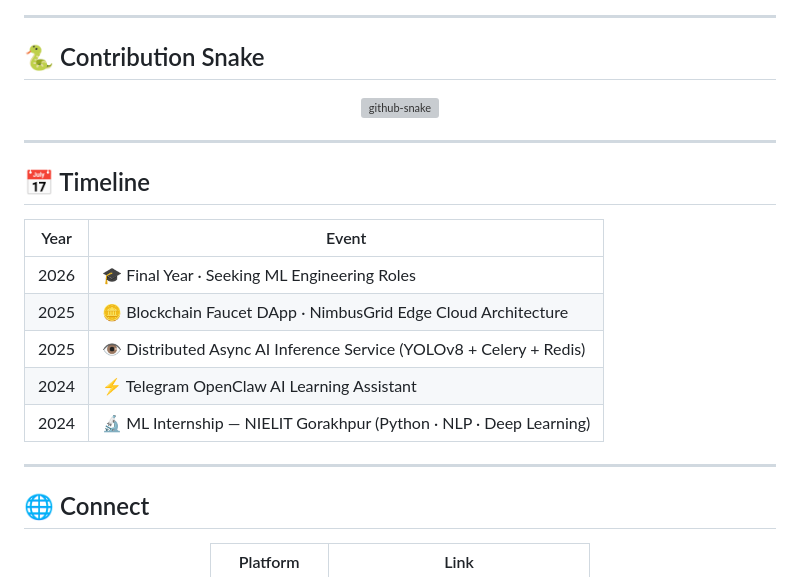
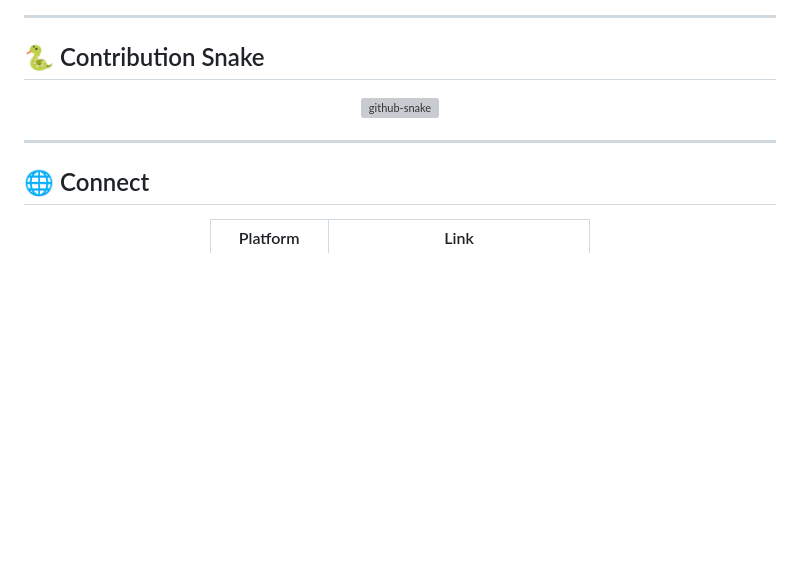
Before and after one commit to the-sadanand/the-sadanand, a Markdown page: README.md, the part around the change. Drawn GitHub-style; blank space fills up the shorter version; grey boxes are pictures that could not be loaded.

```diff
--- a/README.md
+++ b/README.md
@@ -162,18 +162,6 @@ I'm a **Machine Learning Engineer Trainee** and final-year **B.Tech CSE (AI & ML
 
 ---
 
-## 📅 Timeline
-
-| Year | Event |
-|------|-------|
-| 2026 | 🎓 Final Year · Seeking ML Engineering Roles |
-| 2025 | 🪙 Blockchain Faucet DApp · NimbusGrid Edge Cloud Architecture |
-| 2025 | 👁️ Distributed Async AI Inference Service (YOLOv8 + Celery + Redis) |
-| 2024 | ⚡ Telegram OpenClaw AI Learning Assistant |
-| 2024 | 🔬 ML Internship — NIELIT Gorakhpur (Python · NLP · Deep Learning) |
-
----
-
 ## 🌐 Connect
 
 <div align="center">
```
